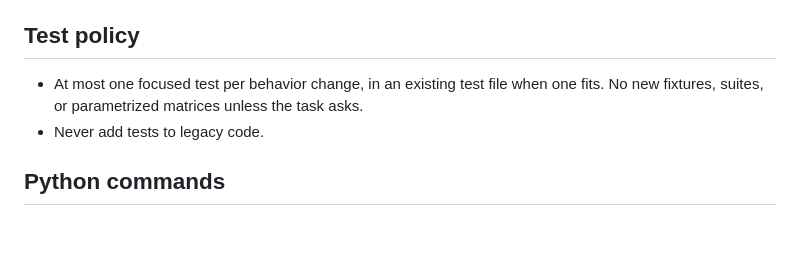
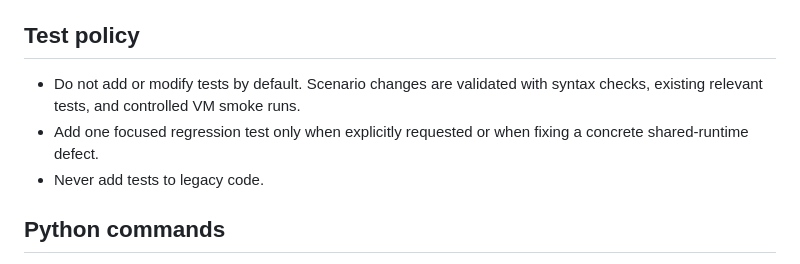
Before and after one commit to acesaria/forensic-lab, a Markdown page: AGENTS.md, the part around the change. Rendered like a GitHub page; blank space fills up the shorter version.

```diff
--- a/AGENTS.md
+++ b/AGENTS.md
@@ -42,9 +42,10 @@ PROJECT_CONTEXT.md first, then only the files the task needs.
 
 ## Test policy
 
-- At most one focused test per behavior change, in an existing test file
-  when one fits. No new fixtures, suites, or parametrized matrices unless
-  the task asks.
+- Do not add or modify tests by default. Scenario changes are validated with
+  syntax checks, existing relevant tests, and controlled VM smoke runs.
+- Add one focused regression test only when explicitly requested or when
+  fixing a concrete shared-runtime defect.
 - Never add tests to legacy code.
 
 ## Python commands
```
Also changed, not shown: PROJECT_CONTEXT.md (+13 -0 lines), TODO.md (+5 -0 lines).
